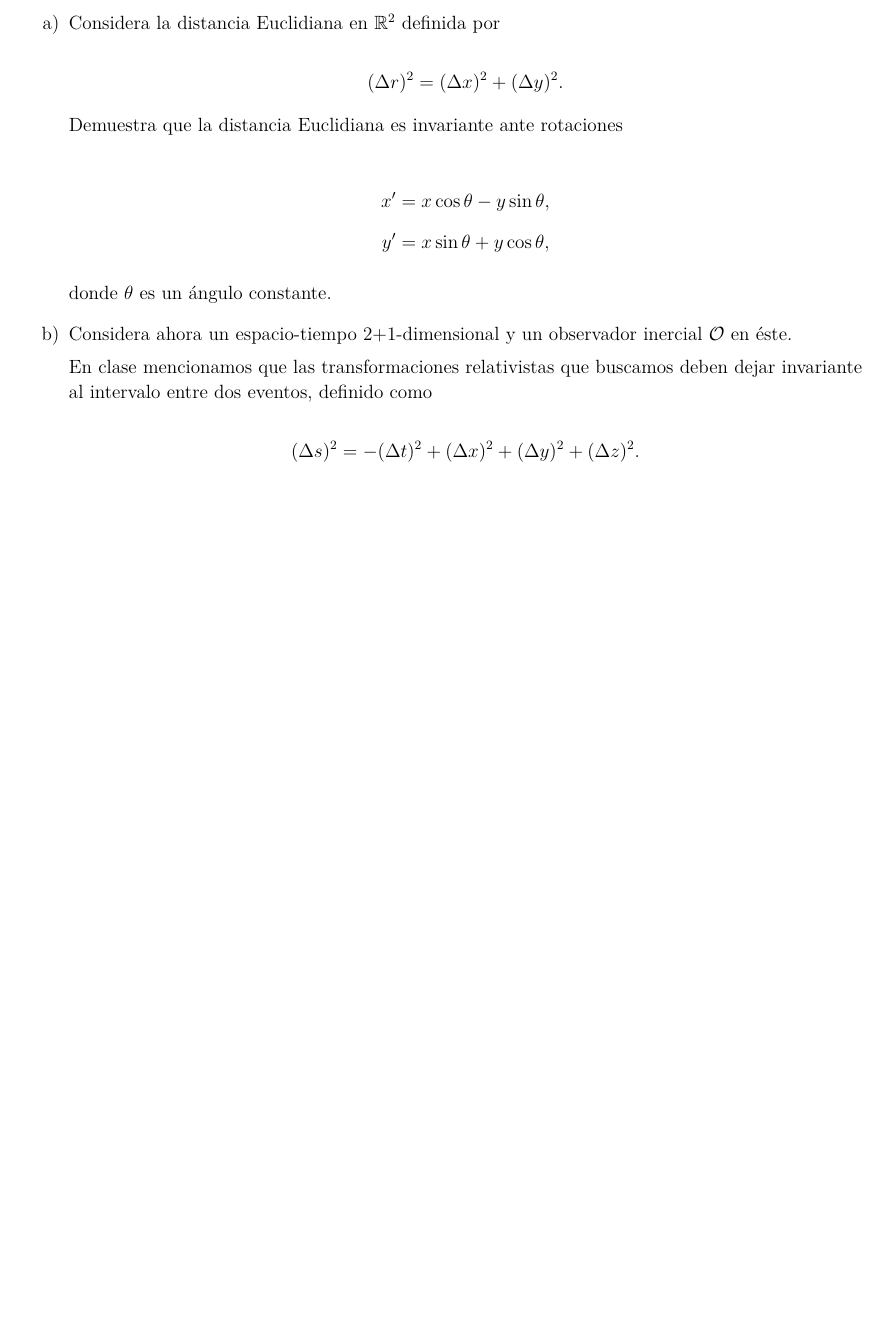
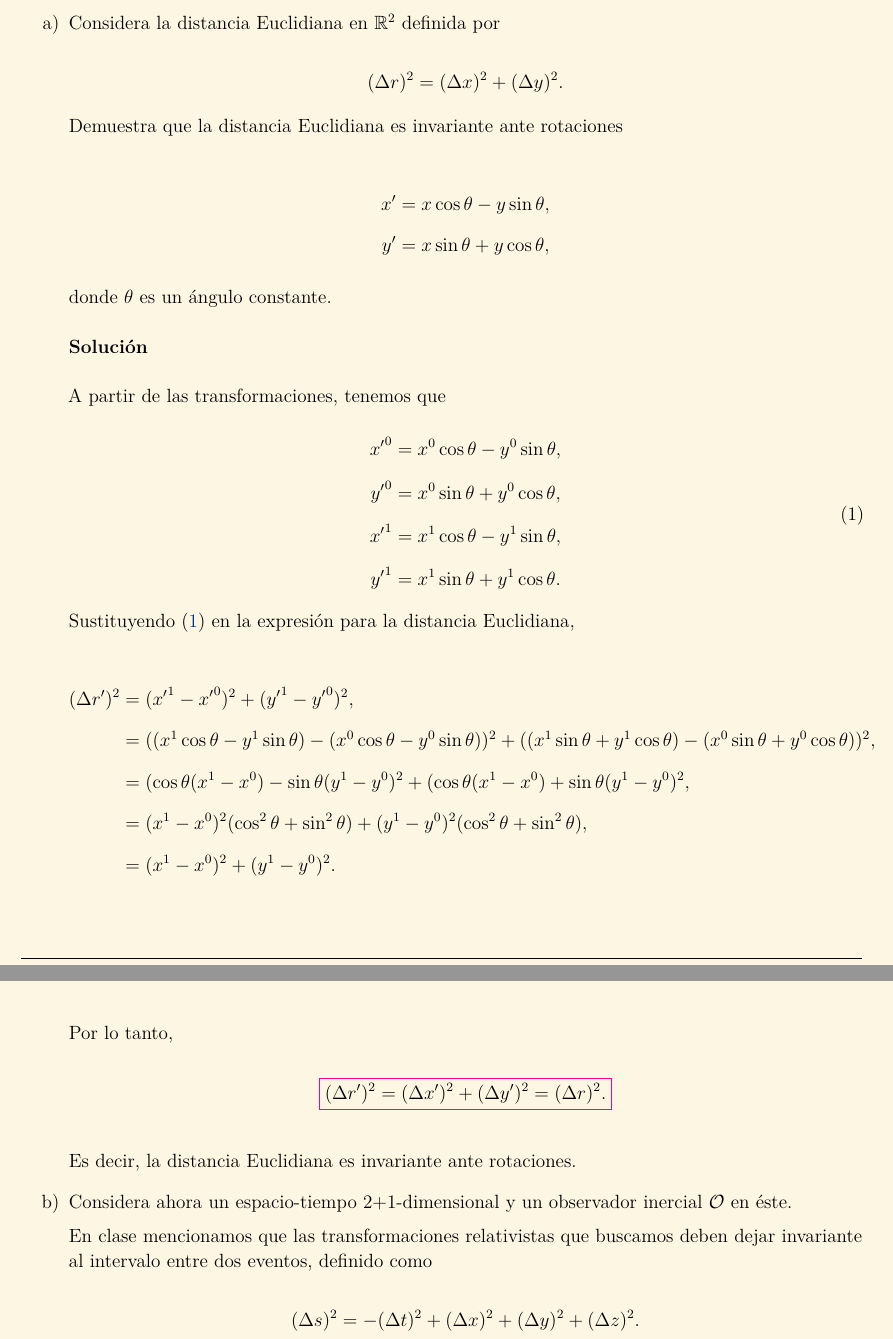
Before and after one commit to MarcosLopezM/Relativity-T4, a LaTeX document (main.tex): part of page 1 of 2 before the commit and two parts of pages 1 and 2 of 3 after it, the two joined at a grey line, cut so that both start at the same text, the shorter picture padded with empty space. Compiled offline with LuaLaTeX.

Commit message:
Problem 1.a solved

```diff
--- a/main.tex
+++ b/main.tex
@@ -43,7 +43,7 @@
 \definecolor{base3}{RGB}{253, 246, 227}%
 \definecolor{pinkwave}{RGB}{255, 0, 128}%
 \definecolor{customBlue}{RGB}{11, 61, 98}%
-% \pagecolor{base3}
+\pagecolor{base3}
 \graphicspath{{img/}}
 \setlength{\parindent}{2em} % Sangría
 \setlength{\parskip}{0.5em} % Espacio entre párrafos
@@ -230,6 +230,40 @@
 
                 donde \(\theta\) es un ángulo constante.
 
+            \inlinesol
+
+            A partir de las transformaciones, tenemos que
+
+            \begin{equation}
+                \begin{aligned}
+                    {x^{\prime}}^{0} &= x^{0}\cos\theta - y^{0}\sin\theta,\\
+                    {y^{\prime}}^{0} &= x^{0}\sin\theta + y^{0}\cos\theta,\\
+                    {x^{\prime}}^{1} &= x^{1}\cos\theta - y^{1}\sin\theta,\\
+                    {y^{\prime}}^{1} &= x^{1}\sin\theta + y^{1}\cos\theta.
+                \end{aligned}
+                \label{eq:points}
+            \end{equation}
+
+            Sustituyendo (\ref{eq:points}) en la expresión para la distancia Euclidiana,
+
+            \begin{align*}
+                (\Delta r^{\prime})^{2} &= ({x^{\prime}}^{1} - {x^{\prime}}^{0})^{2} + ({y^{\prime}}^{1} - {y^{\prime}}^{0})^{2},\\
+                &= ((x^{1}\cos\theta - y^{1}\sin\theta) - (x^{0}\cos\theta - y^{0}\sin\theta))^{2}
+                + ((x^{1}\sin\theta + y^{1}\cos\theta) - (x^{0}\sin\theta + y^{0}\cos\theta))^{2},\\
+                &= (\cos\theta(x^{1} - x^{0}) - \sin\theta(y^{1} - y^{0})^{2} + (\cos\theta(x^{1} - x^{0}) + \sin\theta(y^{1} - y^{0})^{2},\\
+                &= (x^{1} - x^{0})^{2}(\cos^{2}\theta + \sin^{2}\theta) + (y^{1} - y^{0})^{2}(\cos^{2}\theta + \sin^{2}\theta),\\
+                &= (x^{1} - x^{0})^{2} + (y^{1} - y^{0})^{2}.
+            \end{align*}
+
+            \pagebreak
+            Por lo tanto,
+
+            \begin{empheq}[box = \color{pinkwave}\fbox]{equation*}
+                (\Delta r^{\prime})^{2} = (\Delta x^{\prime})^{2} + (\Delta y^{\prime})^{2} = (\Delta r)^{2}.
+            \end{empheq}
+
+            Es decir, la distancia Euclidiana es invariante ante rotaciones.
+
             \item Considera ahora un espacio-tiempo 2+1-dimensional y un observador inercial \(\observer\) en éste.
 
                 En clase mencionamos que las transformaciones relativistas que buscamos deben dejar invariante al intervalo entre dos eventos, definido como
```
Also changed, not shown: 1 other file.
